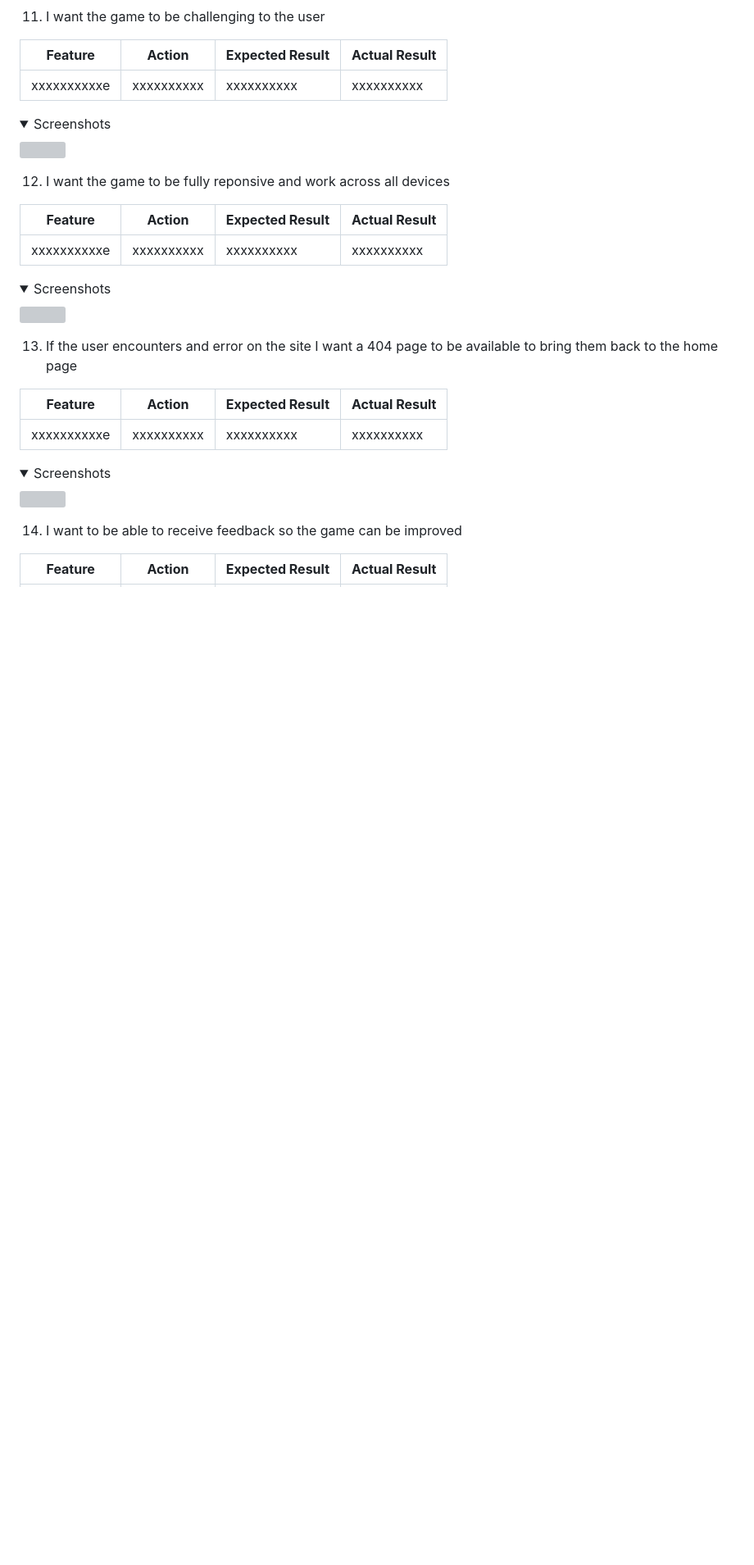
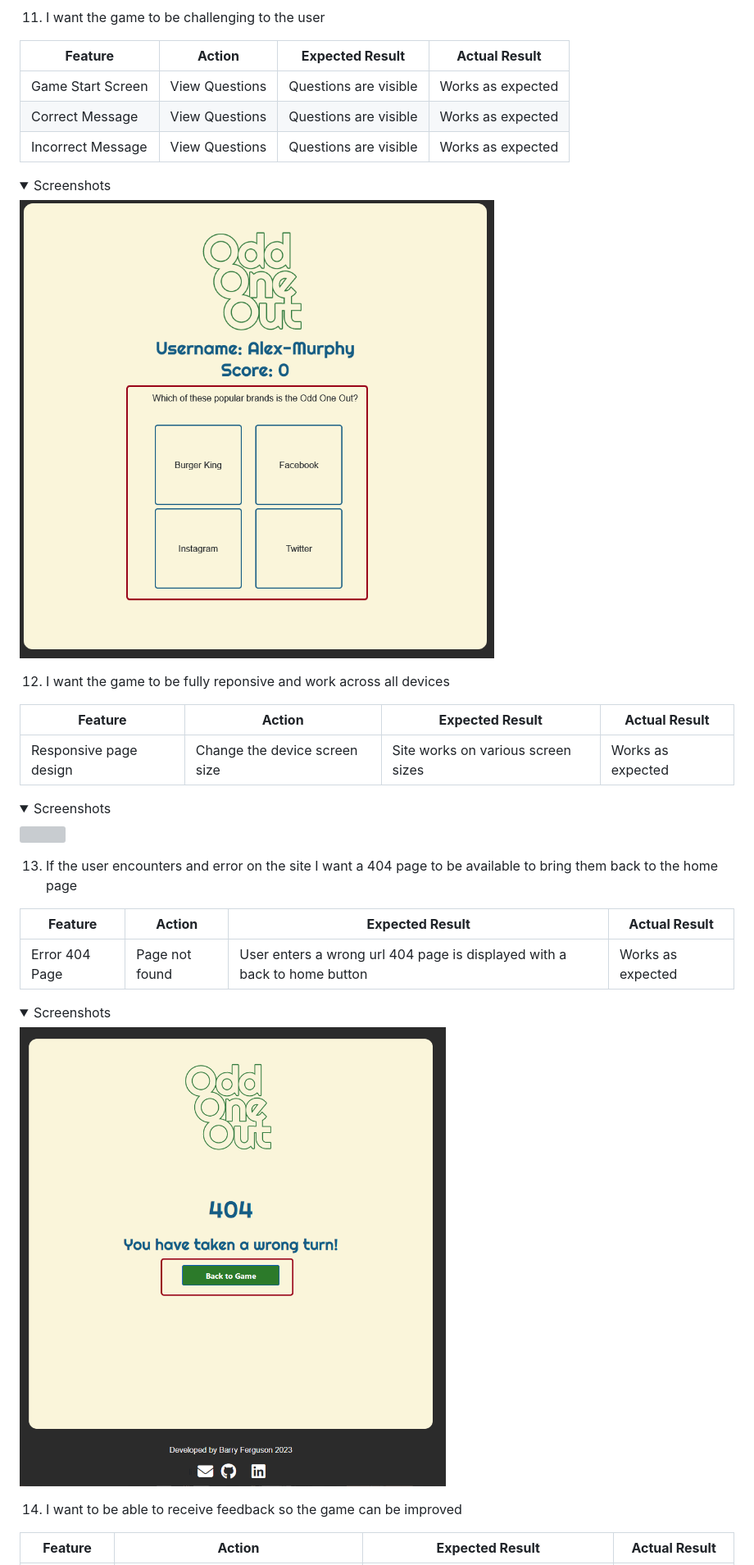
Before and after one commit to Fergie-B/OOO-2, a Markdown page: README.md, the part around one of its changes. Shown at 82% size. Drawn GitHub-style; folded sections open; blank space fills up the shorter version; grey boxes are pictures that could not be loaded.

```diff
--- a/README.md
+++ b/README.md
@@ -473,16 +479,18 @@ Odd One Out Game Website was tested on the devices and browsers listed:
 
 | **Feature** | **Action** | **Expected Result** | **Actual Result** |
 |-------------|------------|---------------------|-------------------|
-| xxxxxxxxxxe | xxxxxxxxxx | xxxxxxxxxx | xxxxxxxxxx |
+| Game Start Screen | View Questions | Questions are visible| Works as expected|
+| Correct Message | View Questions  | Questions are visible | Works as expected|
+| Incorrect Message | View Questions  | Questions are visible | Works as expected|
 
 <details><summary>Screenshots</summary>
-<img src="docs/user-story-testing/">
+<img src="docs/user-story-testing/user-story-11.png">
 </details>
 
 12. I want the game to be fully reponsive and work across all devices
 
 | **Feature** | **Action** | **Expected Result** | **Actual Result** |
 |-------------|------------|---------------------|-------------------|
-| xxxxxxxxxxe | xxxxxxxxxx | xxxxxxxxxx | xxxxxxxxxx |
+| Responsive page design| Change the device screen size | Site works on various screen sizes | Works as expected |
 
 <details><summary>Screenshots</summary>
@@ -493,10 +501,10 @@ Odd One Out Game Website was tested on the devices and browsers listed:
 
 | **Feature** | **Action** | **Expected Result** | **Actual Result** |
 |-------------|------------|---------------------|-------------------|
-| xxxxxxxxxxe | xxxxxxxxxx | xxxxxxxxxx | xxxxxxxxxx |
+| Error 404 Page | Page not found | User enters a wrong url 404 page is displayed with a back to home button | Works as expected |
 
 <details><summary>Screenshots</summary>
-<img src="docs/user-story-testing/">
+<img src="docs/user-story-testing/user-story-13.png">
 </details>
 
 14. I want to be able to receive feedback so the game can be improved
```
Also changed, not shown: other parts of README.md (+29 -23 lines).
